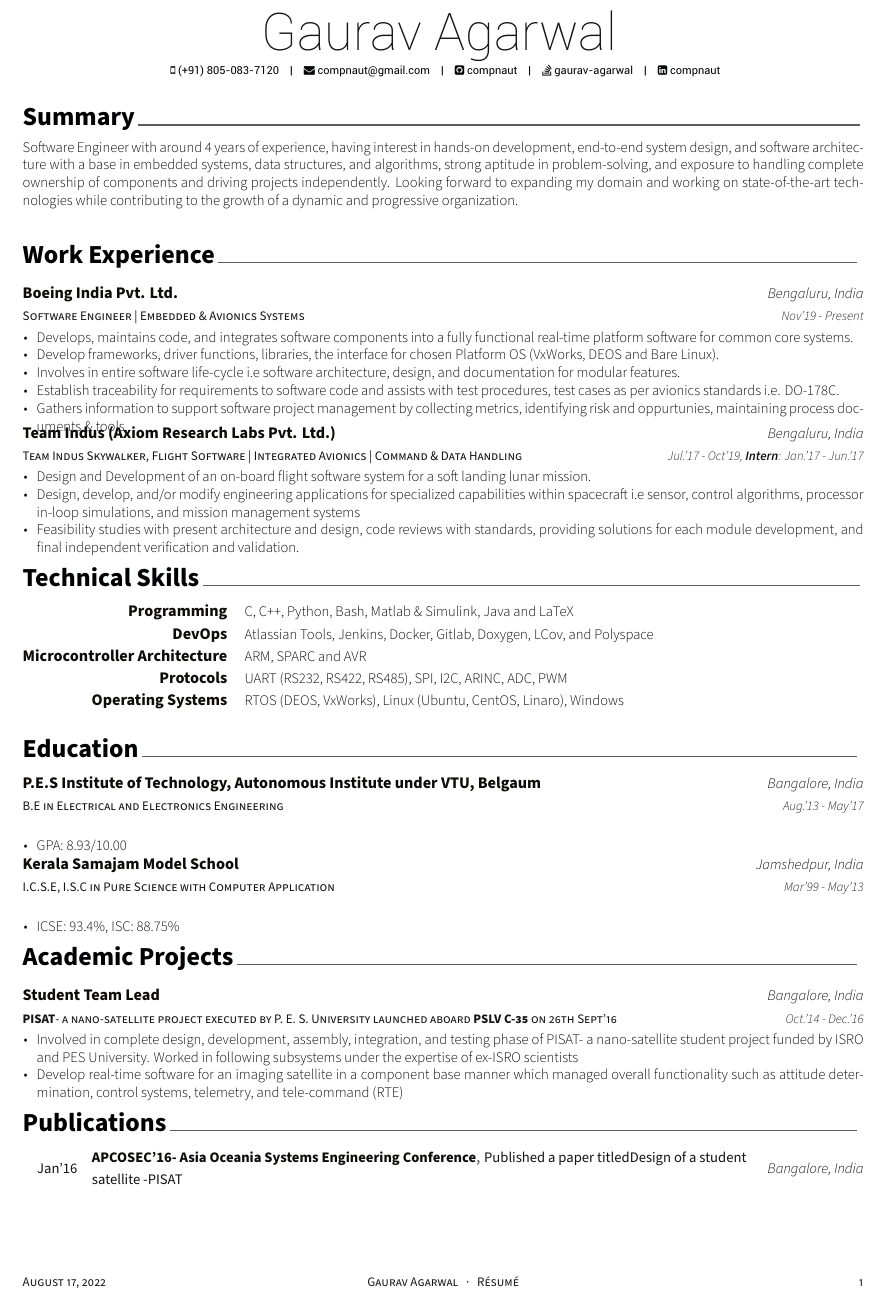
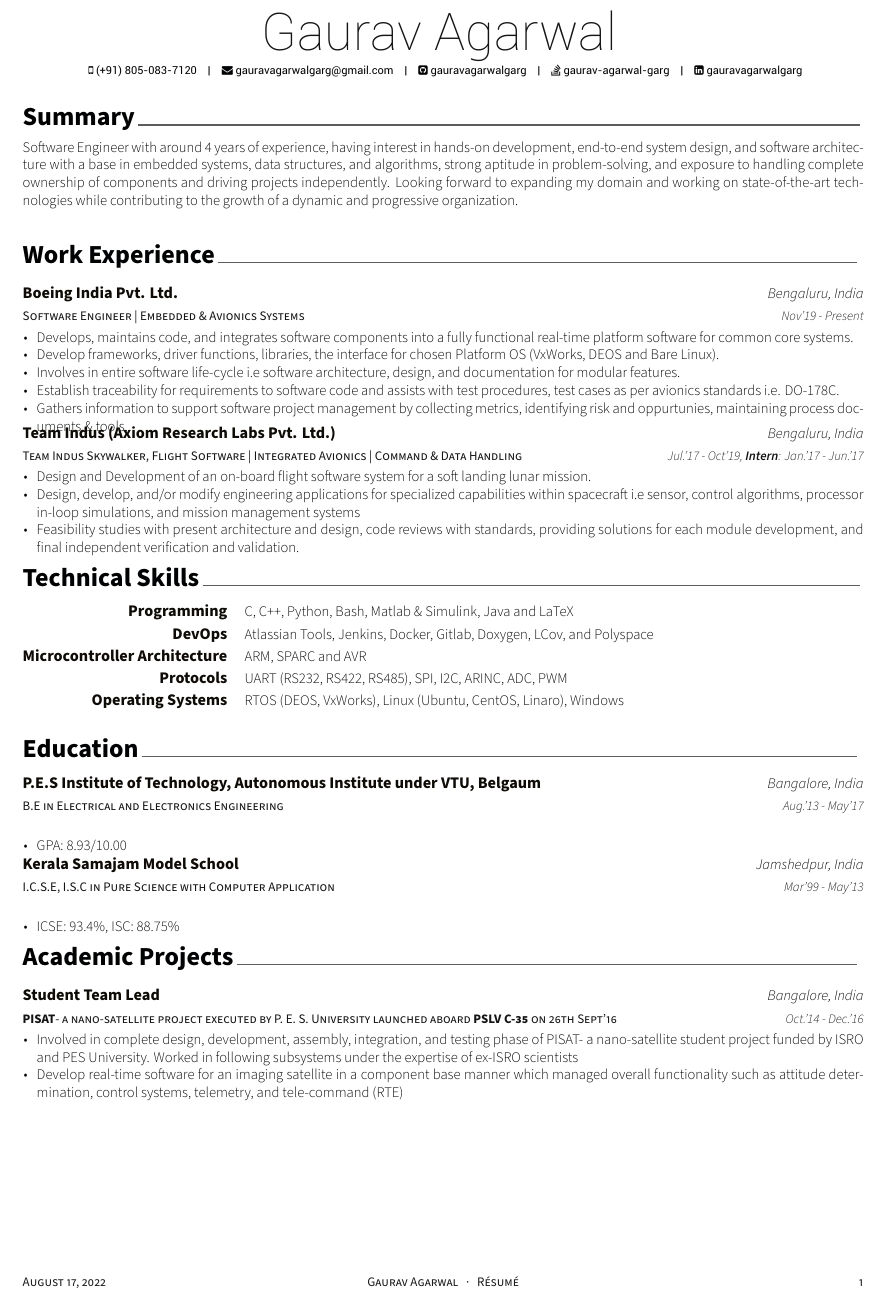
Before and after one commit to gauravagarwalgarg/Resume_Cv_CoverLetter, a LaTeX CV (gaurav_agarwal_resume.tex): part of the page, cut so that both start at the same text. Compiled offline with XeLaTeX.

Commit message:
Move username to `gauravagarwalgarg`

```diff
--- a/gaurav_agarwal_resume.tex
+++ b/gaurav_agarwal_resume.tex
@@ -58,12 +58,12 @@
 \mobile{(+91) 805-083-7120}
 %%% Social
 % \gitlab{gitlab-id}
-\stackoverflow{6194954}{gaurav-agarwal}
-%\twitter{@compnaut}
-\email{compnaut@gmail.com}
+\stackoverflow{6194954}{gaurav-agarwal-garg}
+%\twitter{@gauravaggarg}
+\email{gauravagarwalgarg@gmail.com}
 %\homepage{www.aboutme.com}
-\github{compnaut}
-\linkedin{compnaut}
+\github{gauravagarwalgarg}
+\linkedin{gauravagarwalgarg}
 %\quote{``2+ years experience specializing in the embedded development life cycle, automation, and testing. Interested in devising a better problem-solving method for challenging tasks, growing with learning new technologies and tools if the need arises."}
 %%%%%%%%%%%%%%%%%%%%%%%%%%%%%%%%%%%%%%
 %     Content
@@ -86,6 +86,6 @@
 \input{resume/education.tex}
 \input{resume/academic_projects.tex}
 %\input{resume/program_committees.tex}
-\input{resume/publications.tex}
+%\input{resume/publications.tex}
 
 \end{document}
```
Also changed, not shown: gaurav_agarwal_cv.tex (+4 -4 lines).
